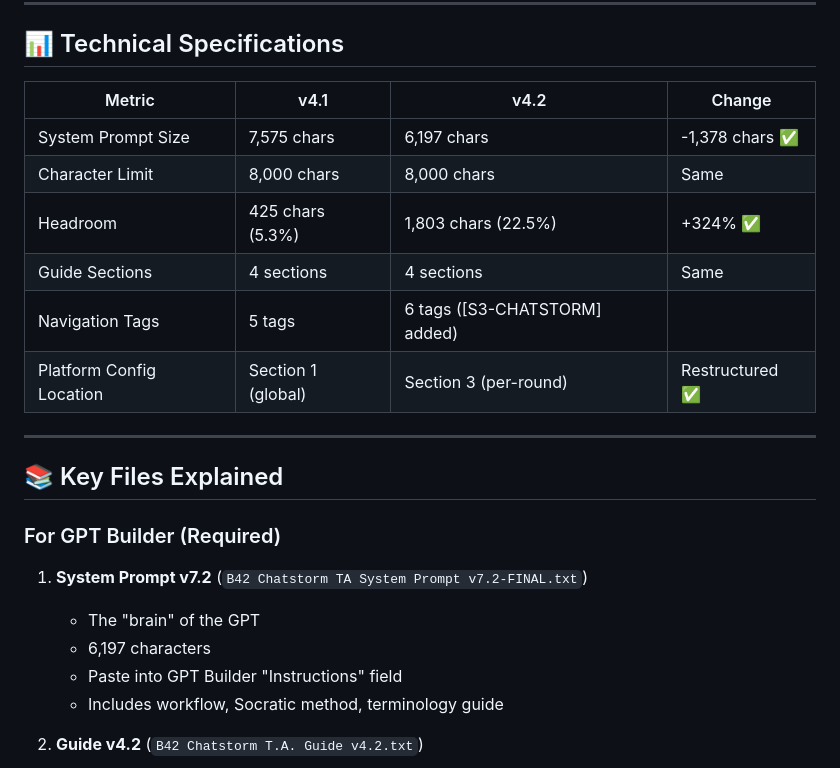
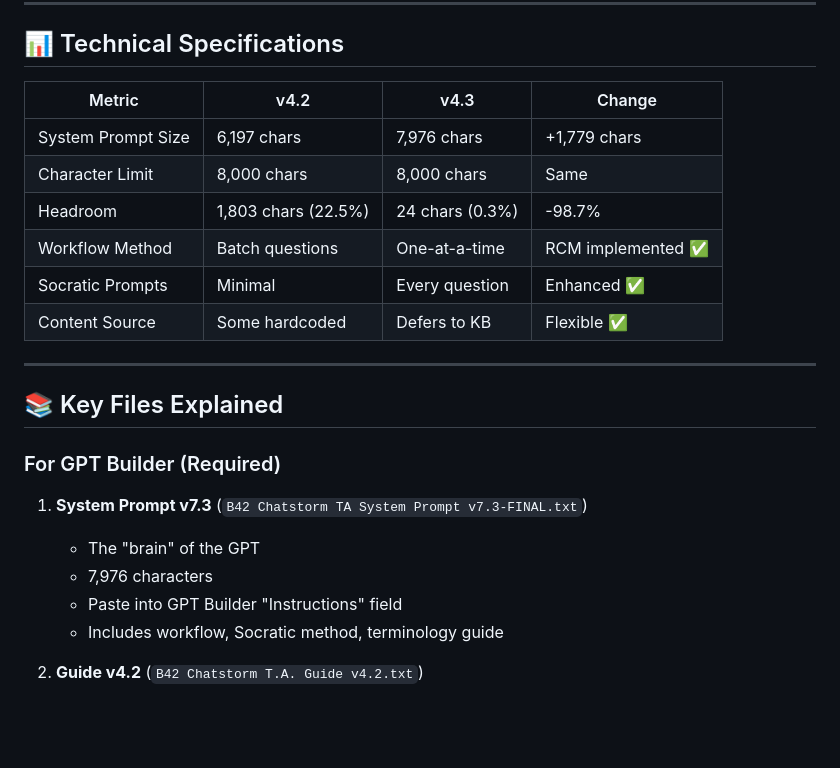
Before and after one commit to Baglecake/Socratic-RCM, a Markdown page: README.md, the part around the change. Drawn GitHub-style; blank space fills up the shorter version.

Commit message:
Update README to consistently reference v7.3 and v4.3
- Updated System Prompt reference from v7.2 to v7.3
- Updated character count from 6,197 to 7,976
- Updated Technical Specifications table to compare v4.2 vs v4.3
- Highlighted RCM implementation improvements (one-at-a-time workflow, Socratic prompts, KB deferral)

```diff
--- a/README.md
+++ b/README.md
@@ -216,14 +216,14 @@ Students can now:
 
 ## 📊 Technical Specifications
 
-| Metric | v4.1 | v4.2 | Change |
+| Metric | v4.2 | v4.3 | Change |
 |--------|------|------|--------|
-| System Prompt Size | 7,575 chars | 6,197 chars | -1,378 chars ✅ |
+| System Prompt Size | 6,197 chars | 7,976 chars | +1,779 chars |
 | Character Limit | 8,000 chars | 8,000 chars | Same |
-| Headroom | 425 chars (5.3%) | 1,803 chars (22.5%) | +324% ✅ |
-| Guide Sections | 4 sections | 4 sections | Same |
-| Navigation Tags | 5 tags | 6 tags ([S3-CHATSTORM] added) |
-| Platform Config Location | Section 1 (global) | Section 3 (per-round) | Restructured ✅ |
+| Headroom | 1,803 chars (22.5%) | 24 chars (0.3%) | -98.7% |
+| Workflow Method | Batch questions | One-at-a-time | RCM implemented ✅ |
+| Socratic Prompts | Minimal | Every question | Enhanced ✅ |
+| Content Source | Some hardcoded | Defers to KB | Flexible ✅ |
 
 ---
 
@@ -231,9 +231,9 @@ Students can now:
 
 ### For GPT Builder (Required)
 
-1. **System Prompt v7.2** (`B42 Chatstorm TA System Prompt v7.2-FINAL.txt`)
+1. **System Prompt v7.3** (`B42 Chatstorm TA System Prompt v7.3-FINAL.txt`)
    - The "brain" of the GPT
-   - 6,197 characters
+   - 7,976 characters
    - Paste into GPT Builder "Instructions" field
    - Includes workflow, Socratic method, terminology guide
 
```
